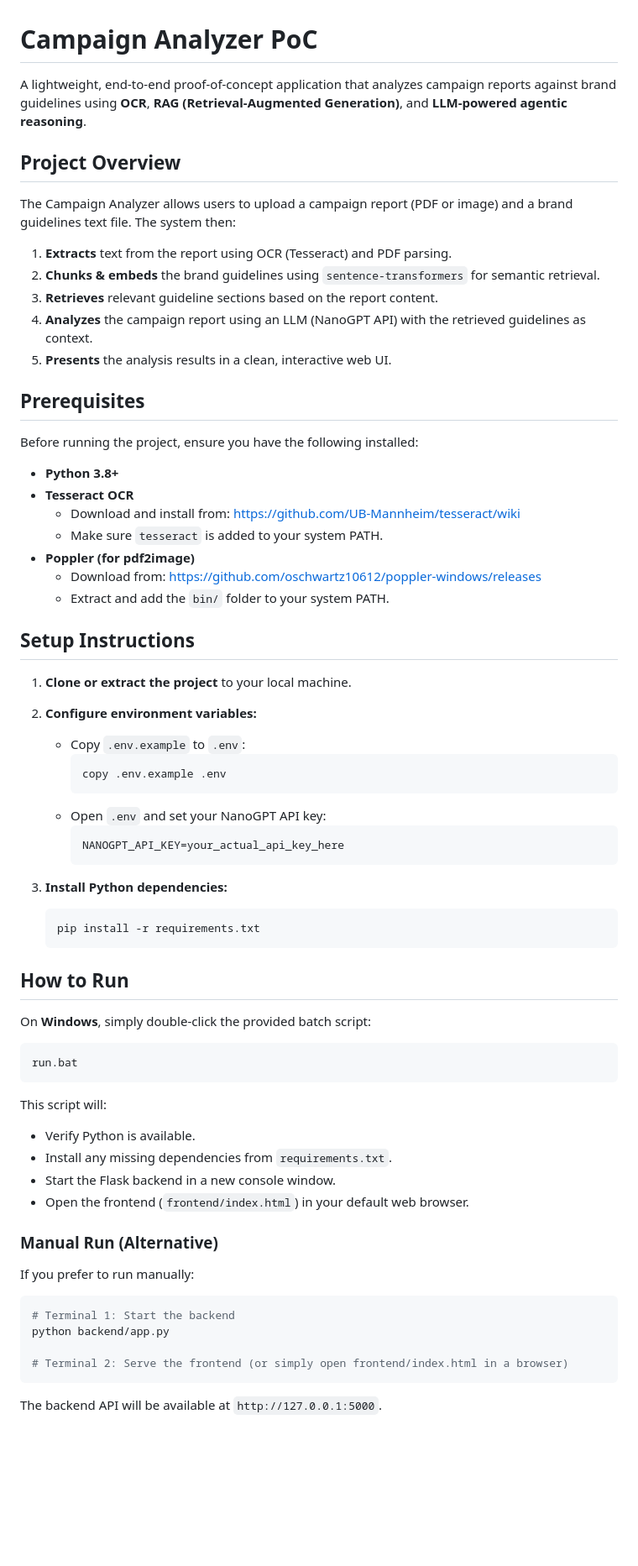
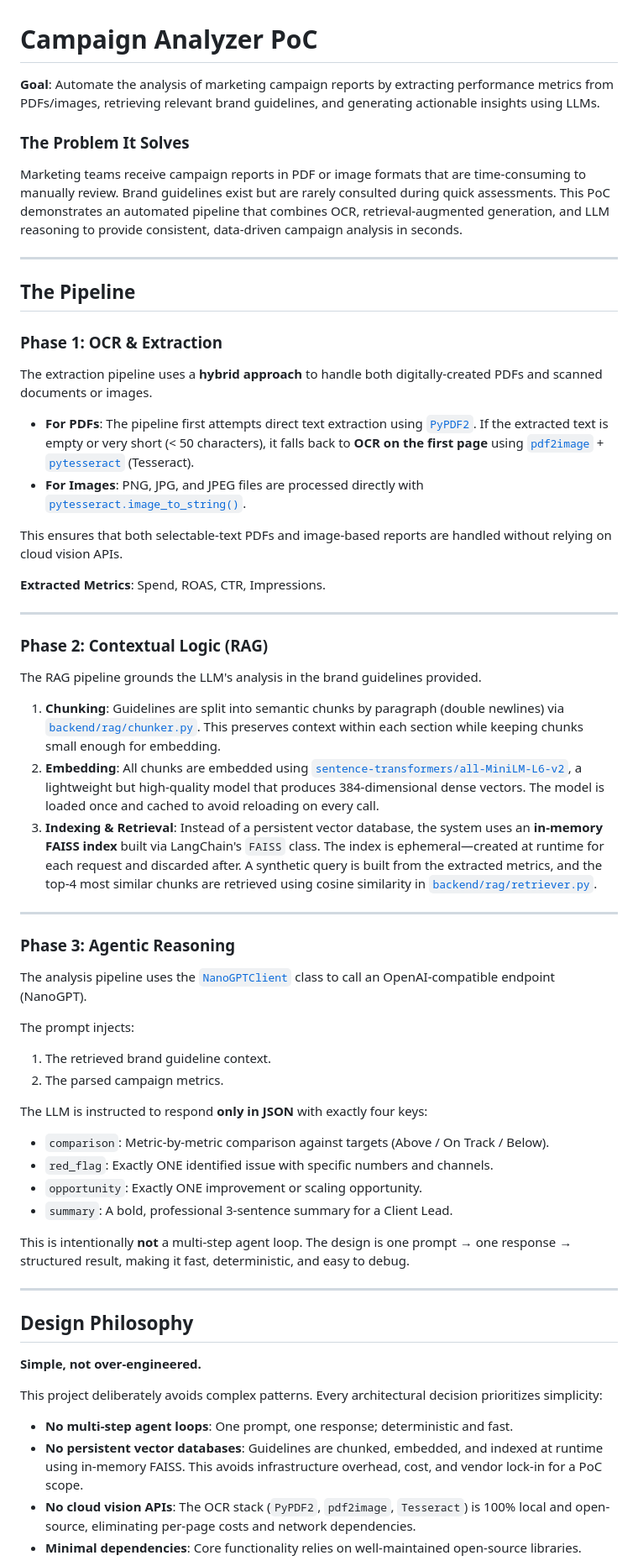
Before and after one commit to adrisyukran/t.lewis-asessment, a Markdown page: README.md, the part around one of its changes. Shown at 84% size. Rendered like a GitHub page; blank space fills up the shorter version.

````diff
--- a/README.md
+++ b/README.md
@@ -1,71 +1,64 @@
 # Campaign Analyzer PoC
 
-A lightweight, end-to-end proof-of-concept application that analyzes campaign reports against brand guidelines using **OCR**, **RAG (Retrieval-Augmented Generation)**, and **LLM-powered agentic reasoning**.
+**Goal**: Automate the analysis of marketing campaign reports by extracting performance metrics from PDFs/images, retrieving relevant brand guidelines, and generating actionable insights using LLMs.
 
-## Project Overview
+### The Problem It Solves
 
-The Campaign Analyzer allows users to upload a campaign report (PDF or image) and a brand guidelines text file. The system then:
+Marketing teams receive campaign reports in PDF or image formats that are time-consuming to manually review. Brand guidelines exist but are rarely consulted during quick assessments. This PoC demonstrates an automated pipeline that combines OCR, retrieval-augmented generation, and LLM reasoning to provide consistent, data-driven campaign analysis in seconds.
 
-1. **Extracts** text from the report using OCR (Tesseract) and PDF parsing.
-2. **Chunks & embeds** the brand guidelines using `sentence-transformers` for semantic retrieval.
-3. **Retrieves** relevant guideline sections based on the report content.
-4. **Analyzes** the campaign report using an LLM (NanoGPT API) with the retrieved guidelines as context.
-5. **Presents** the analysis results in a clean, interactive web UI.
+---
 
-## Prerequisites
+## The Pipeline
 
-Before running the project, ensure you have the following installed:
+### Phase 1: OCR & Extraction
 
-- **Python 3.8+**
-- **Tesseract OCR**
-  - Download and install from: https://github.com/UB-Mannheim/tesseract/wiki
-  - Make sure `tesseract` is added to your system PATH.
-- **Poppler (for pdf2image)**
-  - Download from: https://github.com/oschwartz10612/poppler-windows/releases
-  - Extract and add the `bin/` folder to your system PATH.
+The extraction pipeline uses a **hybrid approach** to handle both digitally-created PDFs and scanned documents or images.
 
-## Setup Instructions
+- **For PDFs**: The pipeline first attempts direct text extraction using [`PyPDF2`](backend/extraction/ocr.py:12). If the extracted text is empty or very short (< 50 characters), it falls back to **OCR on the first page** using [`pdf2image`](backend/extraction/ocr.py:12) + [`pytesseract`](backend/extraction/ocr.py:12) (Tesseract).
+- **For Images**: PNG, JPG, and JPEG files are processed directly with [`pytesseract.image_to_string()`](backend/extraction/ocr.py:12).
 
-1. **Clone or extract the project** to your local machine.
+This ensures that both selectable-text PDFs and image-based reports are handled without relying on cloud vision APIs.
 
-2. **Configure environment variables:**
-   - Copy `.env.example` to `.env`:
-     ```bash
-     copy .env.example .env
-     ```
-   - Open `.env` and set your NanoGPT API key:
-     ```
-     NANOGPT_API_KEY=your_actual_api_key_here
-     ```
+**Extracted Metrics**: Spend, ROAS, CTR, Impressions.
 
-3. **Install Python dependencies:**
-   ```bash
-   pip install -r requirements.txt
-   ```
+---
 
-## How to Run
+### Phase 2: Contextual Logic (RAG)
 
-On **Windows**, simply double-click the provided batch script:
+The RAG pipeline grounds the LLM's analysis in the brand guidelines provided.
 
-```bash
-run.bat
-```
+1. **Chunking**: Guidelines are split into semantic chunks by paragraph (double newlines) via [`backend/rag/chunker.py`](backend/rag/chunker.py:4). This preserves context within each section while keeping chunks small enough for embedding.
+2. **Embedding**: All chunks are embedded using [`sentence-transformers/all-MiniLM-L6-v2`](backend/rag/embedder.py:20), a lightweight but high-quality model that produces 384-dimensional dense vectors. The model is loaded once and cached to avoid reloading on every call.
+3. **Indexing & Retrieval**: Instead of a persistent vector database, the system uses an **in-memory FAISS index** built via LangChain's `FAISS` class. The index is ephemeral—created at runtime for each request and discarded after. A synthetic query is built from the extracted metrics, and the top-4 most similar chunks are retrieved using cosine similarity in [`backend/rag/retriever.py`](backend/rag/retriever.py:8).
 
-This script will:
-- Verify Python is available.
-- Install any missing dependencies from `requirements.txt`.
-- Start the Flask backend in a new console window.
-- Open the frontend (`frontend/index.html`) in your default web browser.
+---
 
-### Manual Run (Alternative)
+### Phase 3: Agentic Reasoning
 
-If you prefer to run manually:
+The analysis pipeline uses the [`NanoGPTClient`](backend/analysis/llm_client.py:19) class to call an OpenAI-compatible endpoint (NanoGPT).
 
-```bash
-# Terminal 1: Start the backend
-python backend/app.py
+The prompt injects:
+1. The retrieved brand guideline context.
+2. The parsed campaign metrics.
 
-# Terminal 2: Serve the frontend (or simply open frontend/index.html in a browser)
-```
+The LLM is instructed to respond **only in JSON** with exactly four keys:
+- `comparison`: Metric-by-metric comparison against targets (Above / On Track / Below).
+- `red_flag`: Exactly ONE identified issue with specific numbers and channels.
+- `opportunity`: Exactly ONE improvement or scaling opportunity.
+- `summary`: A bold, professional 3-sentence summary for a Client Lead.
 
-The backend API will be available at `http://127.0.0.1:5000`.
+This is intentionally **not** a multi-step agent loop. The design is one prompt → one response → structured result, making it fast, deterministic, and easy to debug.
+
+---
+
+## Design Philosophy
+
+**Simple, not over-engineered.**
+
+This project deliberately avoids complex patterns. Every architectural decision prioritizes simplicity:
+
+- **No multi-step agent loops**: One prompt, one response; deterministic and fast.
+- **No persistent vector databases**: Guidelines are chunked, embedded, and indexed at runtime using in-memory FAISS. This avoids infrastructure overhead, cost, and vendor lock-in for a PoC scope.
+- **No cloud vision APIs**: The OCR stack (`PyPDF2`, `pdf2image`, `Tesseract`) is 100% local and open-source, eliminating per-page costs and network dependencies.
+- **Minimal dependencies**: Core functionality relies on well-maintained open-source libraries.
+
````
Also changed, not shown: other parts of README.md (+7 -11 lines).
